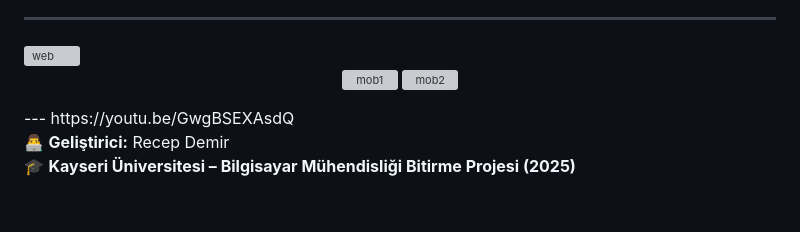
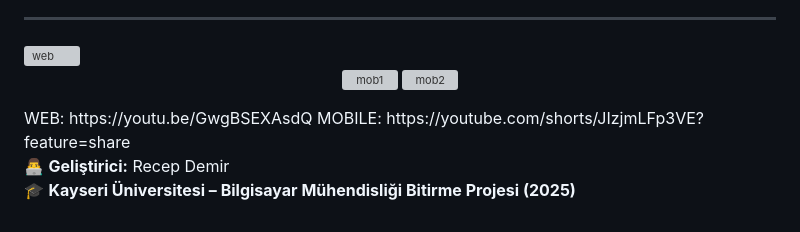
Before and after one commit to dmreceph1/AI-Driven-Health-Assistant-Smart-Allergy-Medication-Aware-Product-Recommendation-System, a Markdown page: README.md, the part around the change. Rendered like a GitHub page; grey boxes are pictures that could not be loaded.

```diff
--- a/README.md
+++ b/README.md
@@ -80,8 +80,10 @@ Bu proje sayesinde kullanıcılar:
   <img src="https://github.com/user-attachments/assets/92c51bb3-49ed-42a3-b6e8-81ea76c04b28" alt="mob1" width="150" style="margin-right:20px;">
   <img src="https://github.com/user-attachments/assets/14ace470-c084-40a7-bad8-06f39d83123b" alt="mob2" width="150">
 </p>
----
+WEB:
 https://youtu.be/GwgBSEXAsdQ
+MOBILE:
+https://youtube.com/shorts/JIzjmLFp3VE?feature=share
 
 👨‍💻 **Geliştirici:** Recep Demir
 🎓 **Kayseri Üniversitesi – Bilgisayar Mühendisliği Bitirme Projesi (2025)**
```
